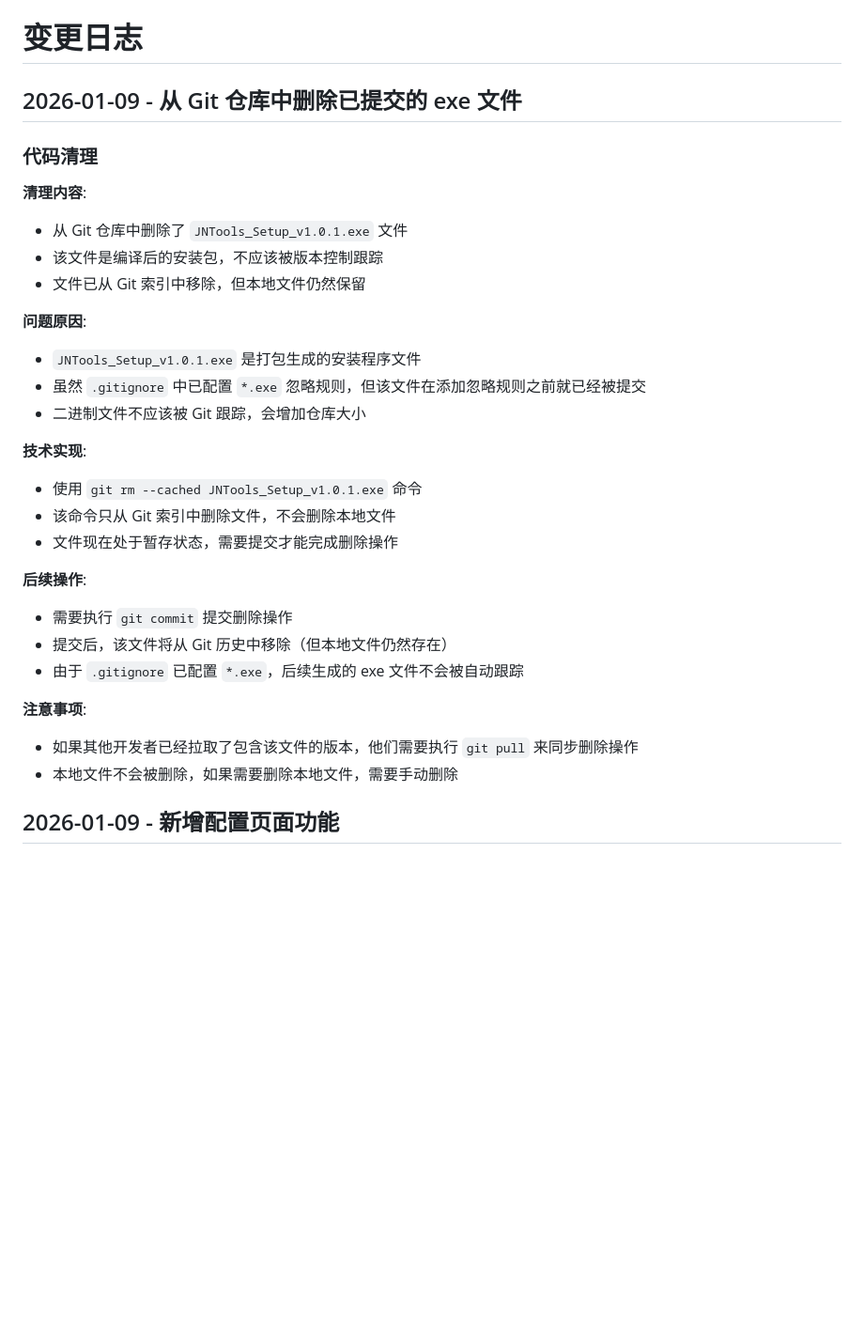
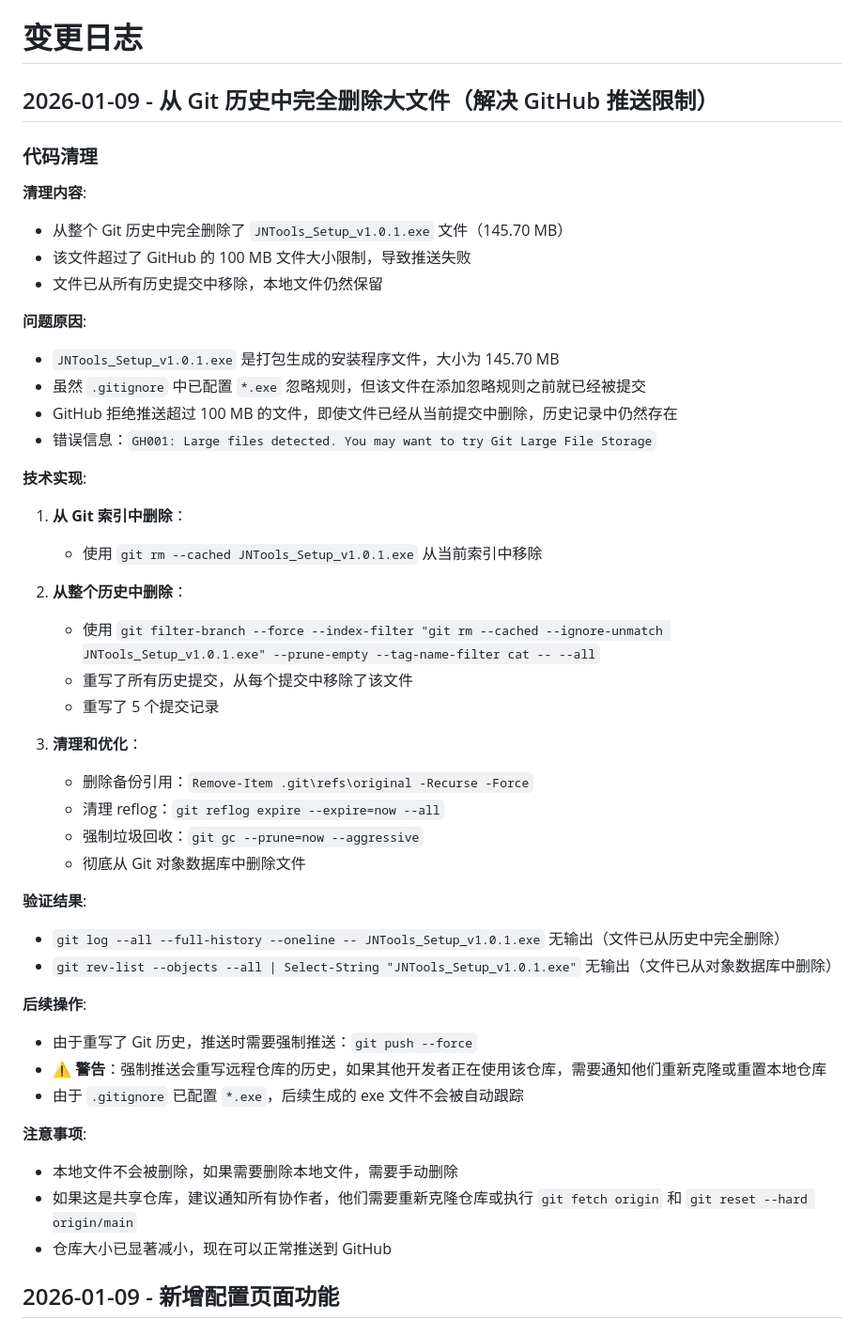
Before and after one commit to yaoyunchou/assistantService, a Markdown page: docs/log.md, the part around the change. Shown at 94% size. Drawn GitHub-style; blank space fills up the shorter version.

Commit message:
docs: update log for large file cleanup

```diff
--- a/docs/log.md
+++ b/docs/log.md
@@ -1,32 +1,48 @@
 # 变更日志
 
-## 2026-01-09 - 从 Git 仓库中删除已提交的 exe 文件
+## 2026-01-09 - 从 Git 历史中完全删除大文件（解决 GitHub 推送限制）
 
 ### 代码清理
 
 **清理内容**:
-- 从 Git 仓库中删除了 `JNTools_Setup_v1.0.1.exe` 文件
-- 该文件是编译后的安装包，不应该被版本控制跟踪
-- 文件已从 Git 索引中移除，但本地文件仍然保留
+- 从整个 Git 历史中完全删除了 `JNTools_Setup_v1.0.1.exe` 文件（145.70 MB）
+- 该文件超过了 GitHub 的 100 MB 文件大小限制，导致推送失败
+- 文件已从所有历史提交中移除，本地文件仍然保留
 
 **问题原因**:
-- `JNTools_Setup_v1.0.1.exe` 是打包生成的安装程序文件
+- `JNTools_Setup_v1.0.1.exe` 是打包生成的安装程序文件，大小为 145.70 MB
 - 虽然 `.gitignore` 中已配置 `*.exe` 忽略规则，但该文件在添加忽略规则之前就已经被提交
-- 二进制文件不应该被 Git 跟踪，会增加仓库大小
+- GitHub 拒绝推送超过 100 MB 的文件，即使文件已经从当前提交中删除，历史记录中仍然存在
+- 错误信息：`GH001: Large files detected. You may want to try Git Large File Storage`
 
 **技术实现**:
-- 使用 `git rm --cached JNTools_Setup_v1.0.1.exe` 命令
-- 该命令只从 Git 索引中删除文件，不会删除本地文件
-- 文件现在处于暂存状态，需要提交才能完成删除操作
+1. **从 Git 索引中删除**：
+   - 使用 `git rm --cached JNTools_Setup_v1.0.1.exe` 从当前索引中移除
+
+2. **从整个历史中删除**：
+   - 使用 `git filter-branch --force --index-filter "git rm --cached --ignore-unmatch JNTools_Setup_v1.0.1.exe" --prune-empty --tag-name-filter cat -- --all`
+   - 重写了所有历史提交，从每个提交中移除了该文件
+   - 重写了 5 个提交记录
+
+3. **清理和优化**：
+   - 删除备份引用：`Remove-Item .git\refs\original -Recurse -Force`
+   - 清理 reflog：`git reflog expire --expire=now --all`
+   - 强制垃圾回收：`git gc --prune=now --aggressive`
+   - 彻底从 Git 对象数据库中删除文件
+
+**验证结果**:
+- `git log --all --full-history --oneline -- JNTools_Setup_v1.0.1.exe` 无输出（文件已从历史中完全删除）
+- `git rev-list --objects --all | Select-String "JNTools_Setup_v1.0.1.exe"` 无输出（文件已从对象数据库中删除）
 
 **后续操作**:
-- 需要执行 `git commit` 提交删除操作
-- 提交后，该文件将从 Git 历史中移除（但本地文件仍然存在）
+- 由于重写了 Git 历史，推送时需要强制推送：`git push --force`
+- ⚠️ **警告**：强制推送会重写远程仓库的历史，如果其他开发者正在使用该仓库，需要通知他们重新克隆或重置本地仓库
 - 由于 `.gitignore` 已配置 `*.exe`，后续生成的 exe 文件不会被自动跟踪
 
 **注意事项**:
-- 如果其他开发者已经拉取了包含该文件的版本，他们需要执行 `git pull` 来同步删除操作
 - 本地文件不会被删除，如果需要删除本地文件，需要手动删除
+- 如果这是共享仓库，建议通知所有协作者，他们需要重新克隆仓库或执行 `git fetch origin` 和 `git reset --hard origin/main`
+- 仓库大小已显著减小，现在可以正常推送到 GitHub
 
 ## 2026-01-09 - 新增配置页面功能
 
```
